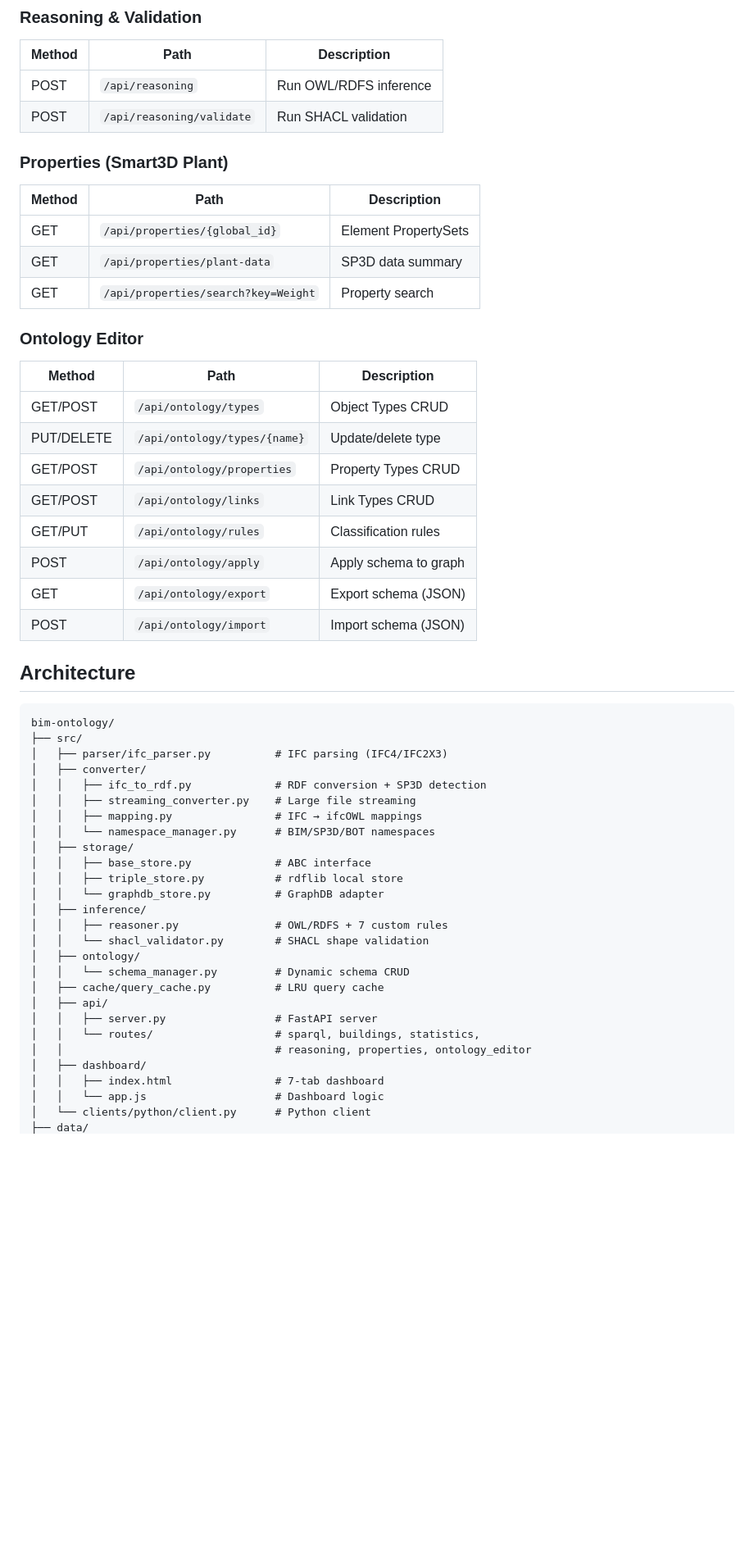
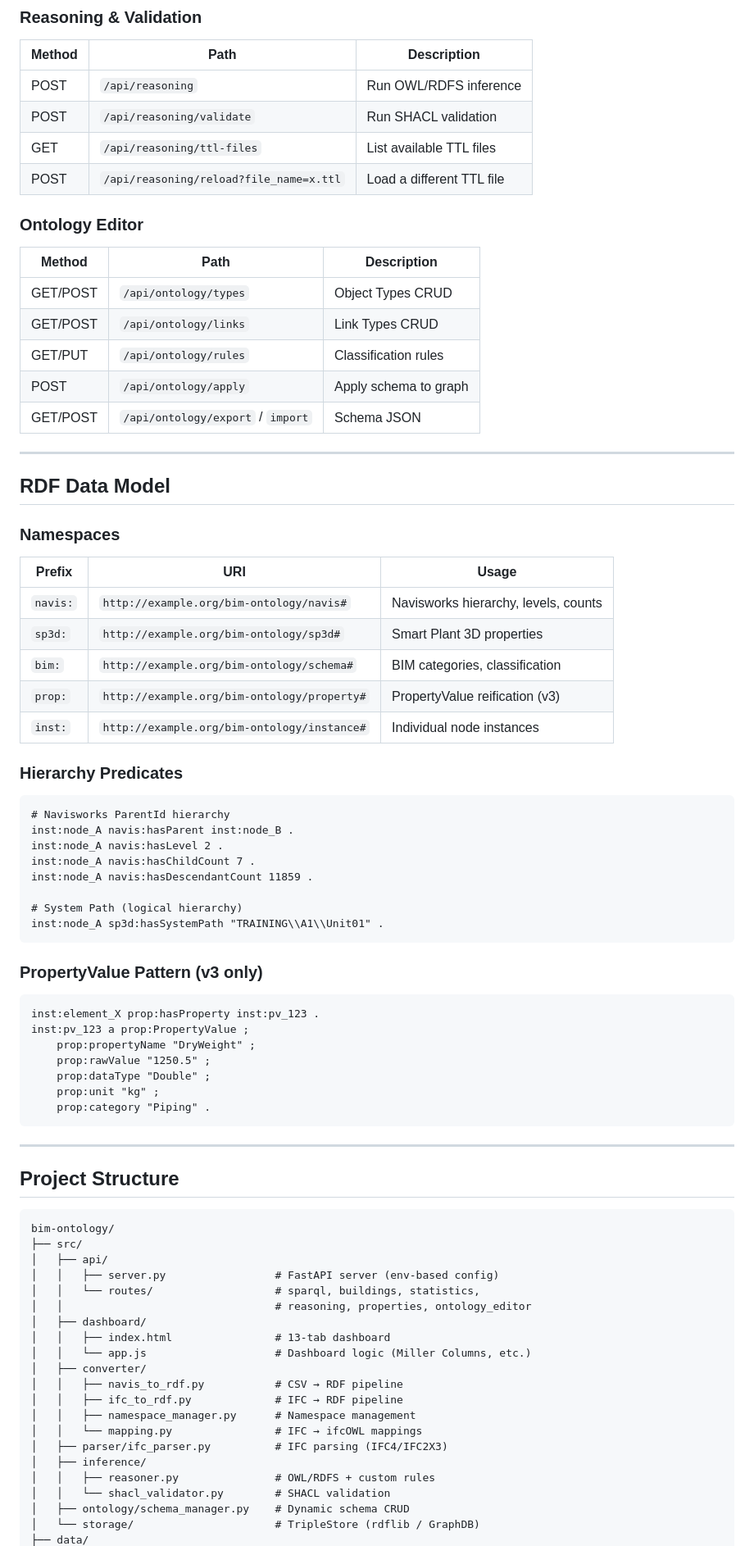
Before and after one commit to tygwan/bim-ontology, a Markdown page: README.md, the part around one of its changes. Shown at 82% size. Rendered like a GitHub page; blank space fills up the shorter version.

````diff
--- a/README.md
+++ b/README.md
@@ -147,53 +182,80 @@ hierarchy = client.get_hierarchy()
 |--------|------|-------------|
 | POST | `/api/reasoning` | Run OWL/RDFS inference |
 | POST | `/api/reasoning/validate` | Run SHACL validation |
-
-### Properties (Smart3D Plant)
-| Method | Path | Description |
-|--------|------|-------------|
-| GET | `/api/properties/{global_id}` | Element PropertySets |
-| GET | `/api/properties/plant-data` | SP3D data summary |
-| GET | `/api/properties/search?key=Weight` | Property search |
+| GET | `/api/reasoning/ttl-files` | List available TTL files |
+| POST | `/api/reasoning/reload?file_name=x.ttl` | Load a different TTL file |
 
 ### Ontology Editor
 | Method | Path | Description |
 |--------|------|-------------|
 | GET/POST | `/api/ontology/types` | Object Types CRUD |
-| PUT/DELETE | `/api/ontology/types/{name}` | Update/delete type |
-| GET/POST | `/api/ontology/properties` | Property Types CRUD |
 | GET/POST | `/api/ontology/links` | Link Types CRUD |
 | GET/PUT | `/api/ontology/rules` | Classification rules |
 | POST | `/api/ontology/apply` | Apply schema to graph |
-| GET | `/api/ontology/export` | Export schema (JSON) |
-| POST | `/api/ontology/import` | Import schema (JSON) |
+| GET/POST | `/api/ontology/export` / `import` | Schema JSON |
 
-## Architecture
+---
+
+## RDF Data Model
+
+### Namespaces
+
+| Prefix | URI | Usage |
+|--------|-----|-------|
+| `navis:` | `http://example.org/bim-ontology/navis#` | Navisworks hierarchy, levels, counts |
+| `sp3d:` | `http://example.org/bim-ontology/sp3d#` | Smart Plant 3D properties |
+| `bim:` | `http://example.org/bim-ontology/schema#` | BIM categories, classification |
+| `prop:` | `http://example.org/bim-ontology/property#` | PropertyValue reification (v3) |
+| `inst:` | `http://example.org/bim-ontology/instance#` | Individual node instances |
+
+### Hierarchy Predicates
+
+```turtle
+# Navisworks ParentId hierarchy
+inst:node_A navis:hasParent inst:node_B .
+inst:node_A navis:hasLevel 2 .
+inst:node_A navis:hasChildCount 7 .
+inst:node_A navis:hasDescendantCount 11859 .
+
+# System Path (logical hierarchy)
+inst:node_A sp3d:hasSystemPath "TRAINING\\A1\\Unit01" .
+```
+
+### PropertyValue Pattern (v3 only)
+
+```turtle
+inst:element_X prop:hasProperty inst:pv_123 .
+inst:pv_123 a prop:PropertyValue ;
+    prop:propertyName "DryWeight" ;
+    prop:rawValue "1250.5" ;
+    prop:dataType "Double" ;
+    prop:unit "kg" ;
+    prop:category "Piping" .
+```
+
+---
+
+## Project Structure
 
 ```
 bim-ontology/
 ├── src/
-│   ├── parser/ifc_parser.py          # IFC parsing (IFC4/IFC2X3)
-│   ├── converter/
-│   │   ├── ifc_to_rdf.py             # RDF conversion + SP3D detection
-│   │   ├── streaming_converter.py    # Large file streaming
-│   │   ├── mapping.py                # IFC → ifcOWL mappings
-│   │   └── namespace_manager.py      # BIM/SP3D/BOT namespaces
-│   ├── storage/
-│   │   ├── base_store.py             # ABC interface
-│   │   ├── triple_store.py           # rdflib local store
-│   │   └── graphdb_store.py          # GraphDB adapter
-│   ├── inference/
-│   │   ├── reasoner.py               # OWL/RDFS + 7 custom rules
-│   │   └── shacl_validator.py        # SHACL shape validation
-│   ├── ontology/
-│   │   └── schema_manager.py         # Dynamic schema CRUD
-│   ├── cache/query_cache.py          # LRU query cache
 │   ├── api/
-│   │   ├── server.py                 # FastAPI server
+│   │   ├── server.py                 # FastAPI server (env-based config)
 │   │   └── routes/                   # sparql, buildings, statistics,
 │   │                                 # reasoning, properties, ontology_editor
 │   ├── dashboard/
-│   │   ├── index.html                # 7-tab dashboard
-│   │   └── app.js                    # Dashboard logic
-│   └── clients/python/client.py      # Python client
+│   │   ├── index.html                # 13-tab dashboard
+│   │   └── app.js                    # Dashboard logic (Miller Columns, etc.)
+│   ├── converter/
+│   │   ├── navis_to_rdf.py           # CSV → RDF pipeline
+│   │   ├── ifc_to_rdf.py             # IFC → RDF pipeline
+│   │   ├── namespace_manager.py      # Namespace management
+│   │   └── mapping.py                # IFC → ifcOWL mappings
+│   ├── parser/ifc_parser.py          # IFC parsing (IFC4/IFC2X3)
+│   ├── inference/
+│   │   ├── reasoner.py               # OWL/RDFS + custom rules
+│   │   └── shacl_validator.py        # SHACL validation
+│   ├── ontology/schema_manager.py    # Dynamic schema CRUD
+│   └── storage/                      # TripleStore (rdflib / GraphDB)
 ├── data/
````
Also changed, not shown: other parts of README.md (+194 -164 lines).
